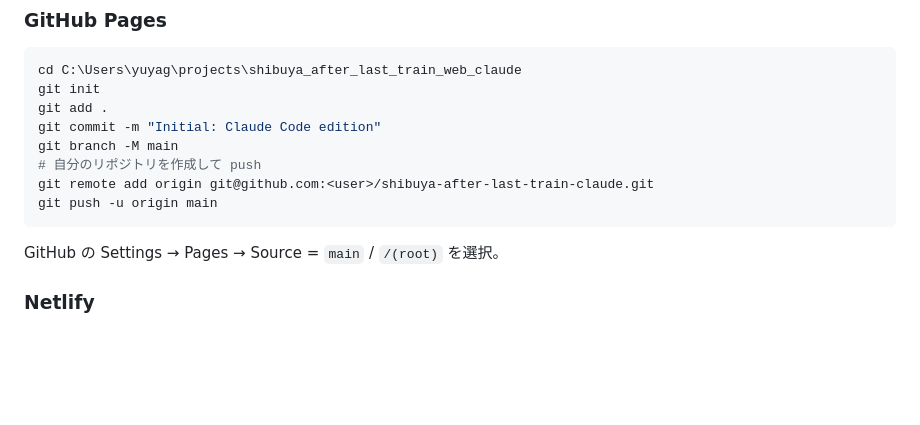
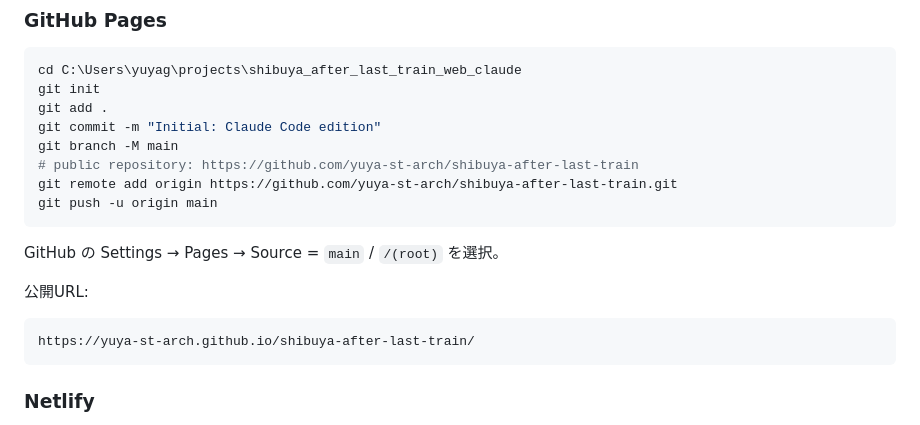
Before and after one commit to yuya-st-arch/shibuya-after-last-train, a Markdown page: README.md, the part around the change. Rendered like a GitHub page; blank space fills up the shorter version.

Commit message:
Update GitHub Pages repository references

````diff
--- a/README.md
+++ b/README.md
@@ -148,11 +148,17 @@ git init
 git add .
 git commit -m "Initial: Claude Code edition"
 git branch -M main
-# 自分のリポジトリを作成して push
-git remote add origin git@github.com:<user>/shibuya-after-last-train-claude.git
+# public repository: https://github.com/yuya-st-arch/shibuya-after-last-train
+git remote add origin https://github.com/yuya-st-arch/shibuya-after-last-train.git
 git push -u origin main
 ```
 GitHub の Settings → Pages → Source = `main` / `/(root)` を選択。
+
+公開URL:
+
+```text
+https://yuya-st-arch.github.io/shibuya-after-last-train/
+```
 
 ### Netlify
 - このフォルダごと drag & drop でアップロード
````
